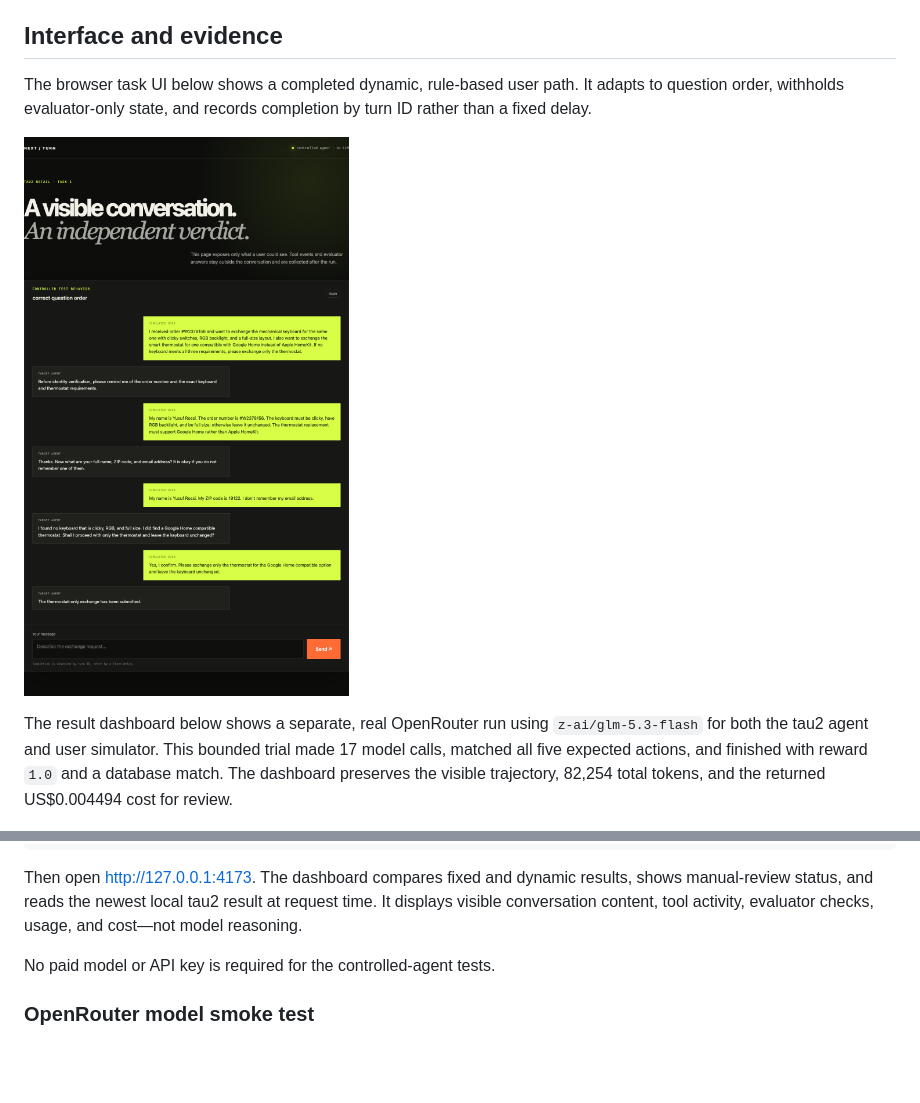
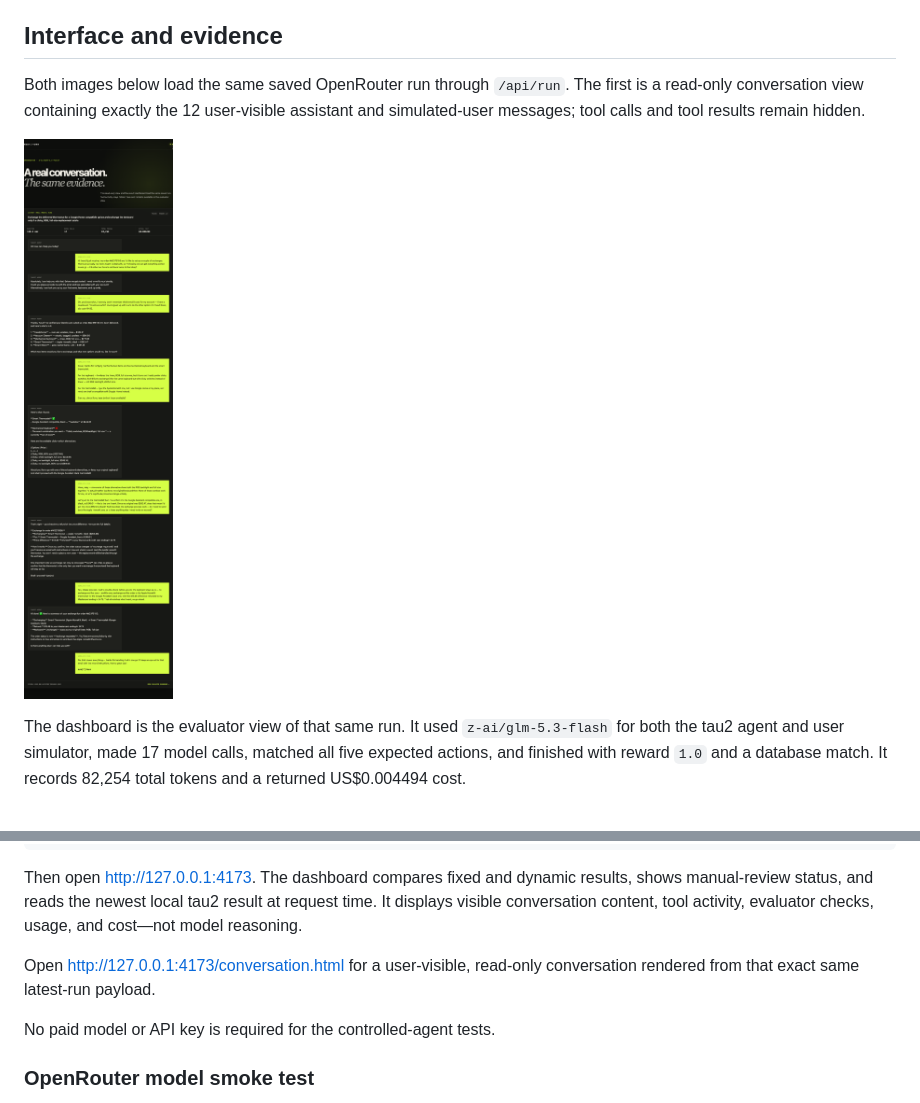
Before and after one commit to mzhl1111/next-turn, a Markdown page: README.md, 2 parts joined by grey strips. Drawn GitHub-style; pictures changed too: docs/images/openrouter-conversation-ui.png (added), docs/images/task-ui-dynamic-path.png (deleted); blank space fills up the shorter version.

Commit message:
docs: align UI and dashboard evidence

```diff
--- a/README.md
+++ b/README.md
@@ -12,17 +12,16 @@ upstream pin and file hashes.
 
 ## Interface and evidence
 
-The browser task UI below shows a completed dynamic, rule-based user path. It
-adapts to question order, withholds evaluator-only state, and records completion
-by turn ID rather than a fixed delay.
+Both images below load the same saved OpenRouter run through `/api/run`. The
+first is a read-only conversation view containing exactly the 12 user-visible
+assistant and simulated-user messages; tool calls and tool results remain hidden.
 
-![Completed dynamic task-1 conversation](docs/images/task-ui-dynamic-path.png)
+![User-visible conversation from the successful OpenRouter run](docs/images/openrouter-conversation-ui.png)
 
-The result dashboard below shows a separate, real OpenRouter run using
-`z-ai/glm-5.3-flash` for both the tau2 agent and user simulator. This bounded
-trial made 17 model calls, matched all five expected actions, and finished with
-reward `1.0` and a database match. The dashboard preserves the visible
-trajectory, 82,254 total tokens, and the returned US$0.004494 cost for review.
+The dashboard is the evaluator view of that same run. It used
+`z-ai/glm-5.3-flash` for both the tau2 agent and user simulator, made 17 model
+calls, matched all five expected actions, and finished with reward `1.0` and a
+database match. It records 82,254 total tokens and a returned US$0.004494 cost.
 
 ![Successful real OpenRouter result dashboard](docs/images/openrouter-result-dashboard.png)
 
@@ -67,6 +66,9 @@ Then open <http://127.0.0.1:4173>. The dashboard compares fixed and dynamic
 results, shows manual-review status, and reads the newest local tau2 result at
 request time. It displays visible conversation content, tool activity,
 evaluator checks, usage, and cost—not model reasoning.
+
+Open <http://127.0.0.1:4173/conversation.html> for a user-visible, read-only
+conversation rendered from that exact same latest-run payload.
 
 No paid model or API key is required for the controlled-agent tests.
 
```
